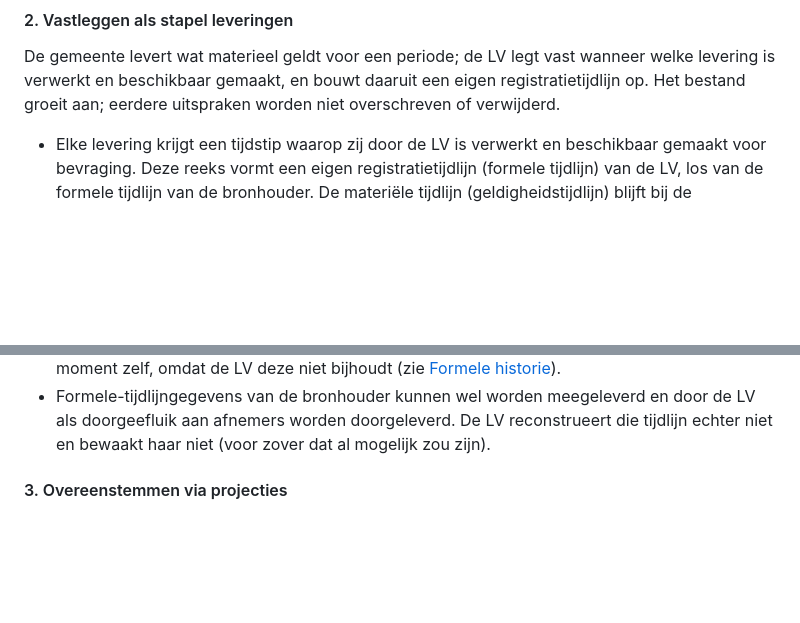
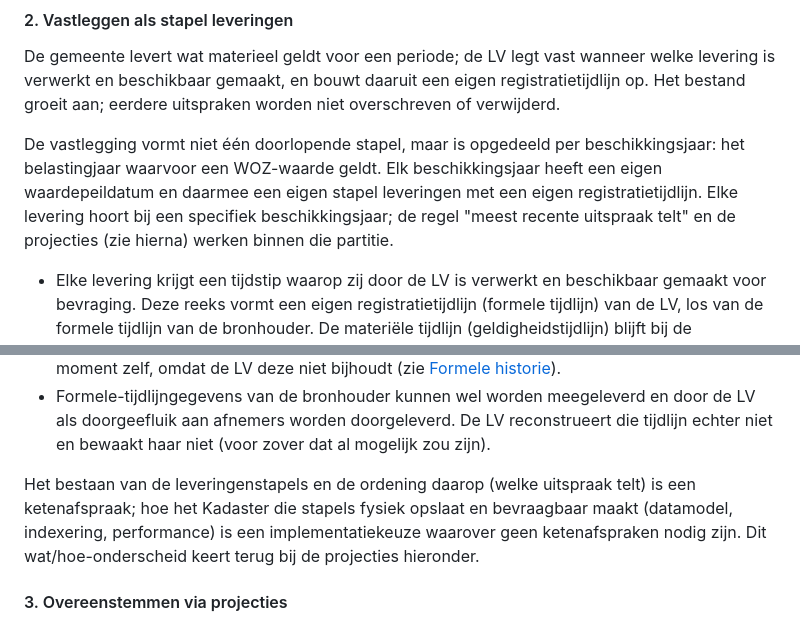
Before and after one commit to Geonovum/KBI-WOZ-advies, a Markdown page: oplossingsrichtingen.md, 2 parts joined by grey strips. GitHub-like rendering; blank space fills up the shorter version.

Commit message:
Nuancering leveringenstapels

```diff
--- a/oplossingsrichtingen.md
+++ b/oplossingsrichtingen.md
@@ -95,6 +95,12 @@ De gemeente levert wat materieel geldt voor een periode; de LV legt vast wanneer
 verwerkt en beschikbaar gemaakt, en bouwt daaruit een eigen registratietijdlijn op. Het bestand
 groeit aan; eerdere uitspraken worden niet overschreven of verwijderd.
 
+De vastlegging vormt niet één doorlopende stapel, maar is opgedeeld per beschikkingsjaar: het
+belastingjaar waarvoor een WOZ-waarde geldt. Elk beschikkingsjaar heeft een eigen waardepeildatum
+en daarmee een eigen stapel leveringen met een eigen registratietijdlijn. Elke levering hoort bij
+een specifiek beschikkingsjaar; de regel "meest recente uitspraak telt" en de projecties (zie
+hierna) werken binnen die partitie.
+
 - Elke levering krijgt een tijdstip waarop zij door de LV is verwerkt en beschikbaar gemaakt voor
   bevraging. Deze reeks vormt een eigen registratietijdlijn (formele tijdlijn) van de LV, los van de
   formele tijdlijn van de bronhouder. De materiële tijdlijn (geldigheidstijdlijn) blijft bij de
@@ -114,6 +120,11 @@ groeit aan; eerdere uitspraken worden niet overschreven of verwijderd.
 - Formele-tijdlijngegevens van de bronhouder kunnen wel worden meegeleverd en door de LV als
   doorgeefluik aan afnemers worden doorgeleverd. De LV reconstrueert die tijdlijn echter niet en
   bewaakt haar niet (voor zover dat al mogelijk zou zijn).
+
+Het bestaan van de leveringenstapels en de ordening daarop (welke uitspraak telt) is een
+ketenafspraak; hoe het Kadaster die stapels fysiek opslaat en bevraagbaar maakt (datamodel,
+indexering, performance) is een implementatiekeuze waarover geen ketenafspraken nodig zijn. Dit
+wat/hoe-onderscheid keert terug bij de projecties hieronder.
 
 #### 3. Overeenstemmen via projecties
 
```
